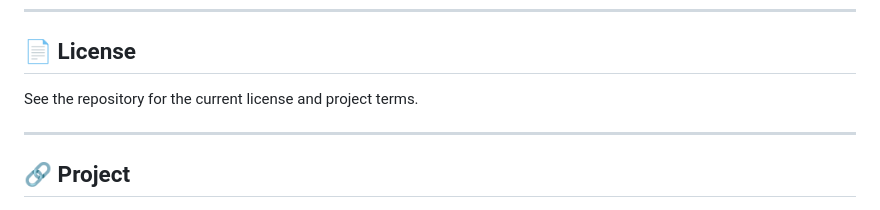
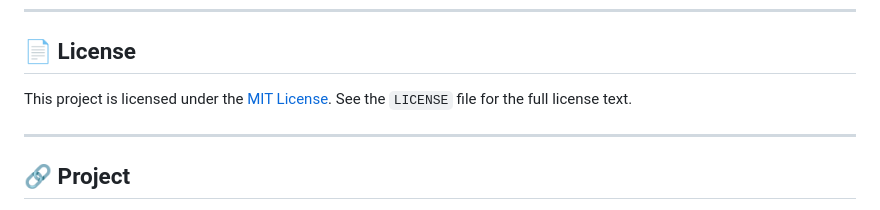
Before and after one commit to mightyalok00/crewai-content-engine, a Markdown page: README.md, the part around the change. Drawn GitHub-style.

Commit message:
docs: document MIT license

```diff
--- a/README.md
+++ b/README.md
@@ -628,7 +628,7 @@ A good contribution should:
 
 ## 📄 License
 
-See the repository for the current license and project terms.
+This project is licensed under the [MIT License](LICENSE). See the `LICENSE` file for the full license text.
 
 ---
 
```
